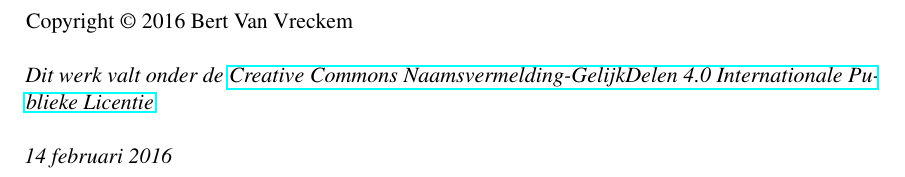
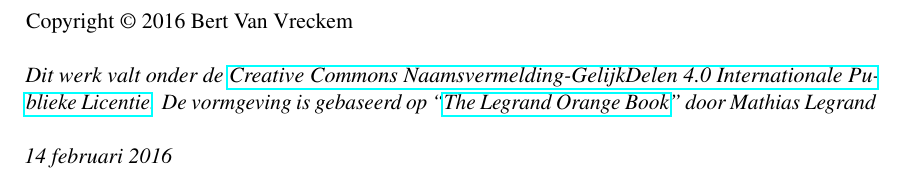
Before and after one commit to bertvv/bachproef-gids, a LaTeX book (bachproef-gids.tex): part of page 2 of 4, cut so that both start at the same text. Compiled offline with pdfLaTeX.

Commit message:
Vermelden auteur template

```diff
--- a/bachproef-gids.tex
+++ b/bachproef-gids.tex
@@ -33,7 +33,7 @@
 
 \noindent Copyright \copyright\ 2016 Bert Van Vreckem\\ % Copyright notice
 
-\noindent \textit{Dit werk valt onder de \href{http://creativecommons.org/licenses/by-sa/4.0/}{Creative Commons Naamsvermelding-GelijkDelen 4.0 Internationale Publieke Licentie}}\\
+\noindent \textit{Dit werk valt onder de \href{http://creativecommons.org/licenses/by-sa/4.0/}{Creative Commons Naamsvermelding-GelijkDelen 4.0 Internationale Publieke Licentie}. De vormgeving is gebaseerd op ``\href{http://www.latextemplates.com/template/the-legrand-orange-book}{The Legrand Orange Book}'' door Mathias Legrand}\\
 
 \noindent \textit{\today} % Printing/edition date
 
```
